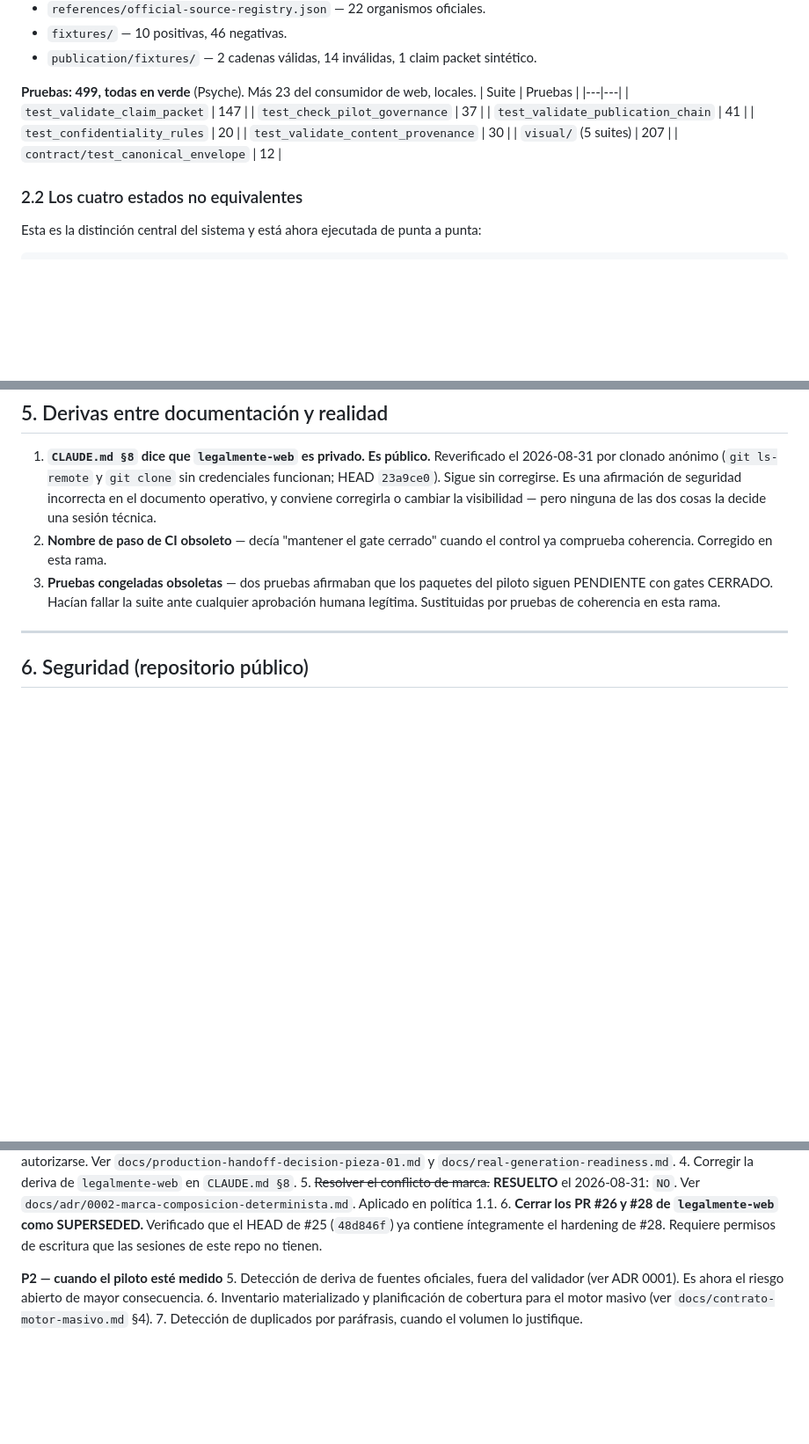
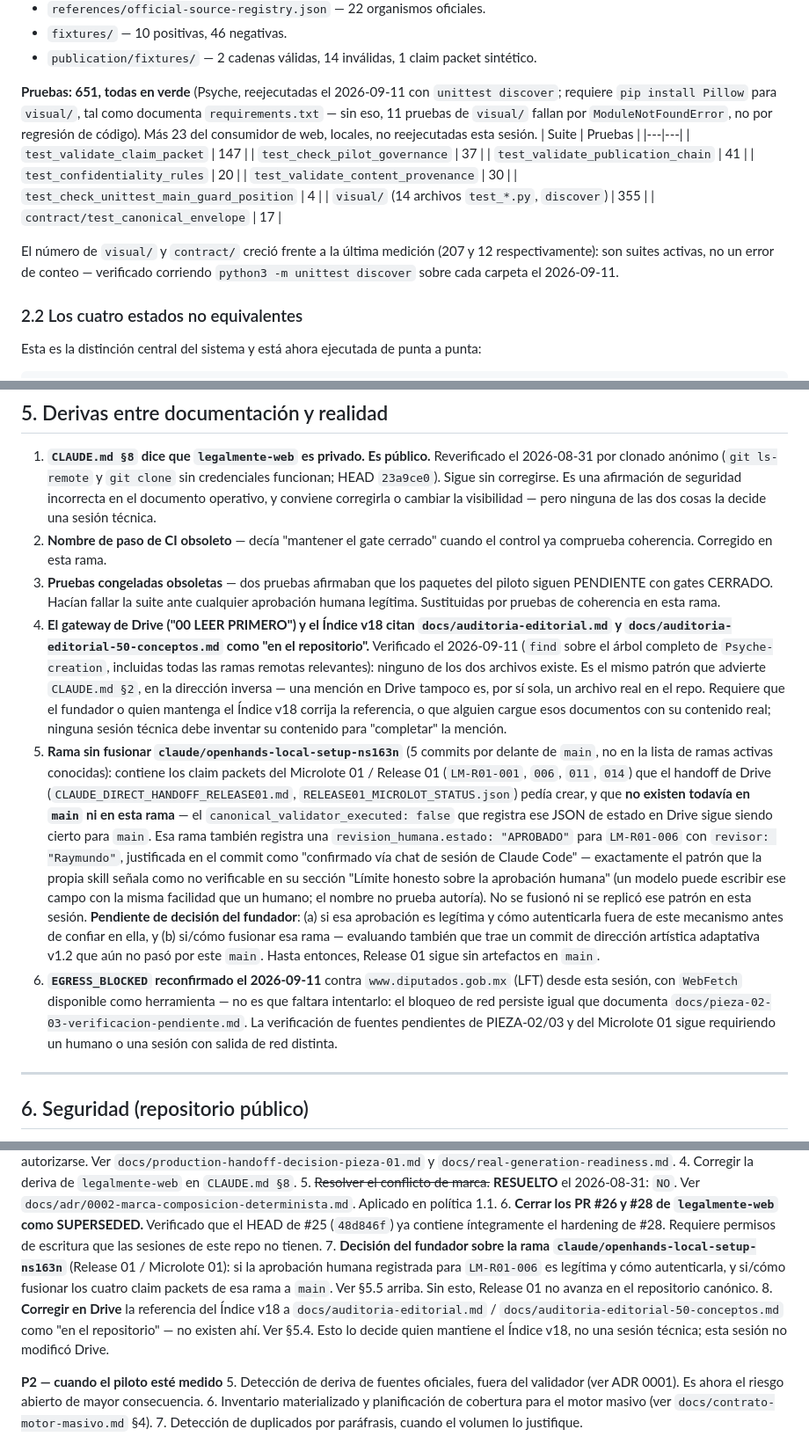
Before and after one commit to contratoslegales848-design/Psyche-creation, a Markdown page: docs/TECHNICAL_STATE.md, 3 parts joined by grey strips. Shown at 88% size. Drawn GitHub-style; blank space fills up the shorter version.

Commit message:
docs: reverificar estado técnico y cruzar índice v18 de Drive contra el repo
Reejecutadas las suites de prueba (651 pruebas en verde, no las 499 documentadas
el 2026-08-27; visual/ y contract/ crecieron a 355 y 17). Añadida pieza-04 a la
tabla del piloto.

Dos derivas nuevas encontradas al leer el gateway y el Índice v18 de Drive y
contrastarlos con el código real:

- El Índice v18 cita docs/auditoria-editorial.md y
  docs/auditoria-editorial-50-conceptos.md como "en el repositorio". No existen
  en ninguna rama. Mismo patrón que CLAUDE.md §2 advierte, en dirección inversa.
- La rama sin fusionar claude/openhands-local-setup-ns163n contiene los claim
  packets de Release 01 (LM-R01-*) que Drive pedía, incluida una revision_humana
  para LM-R01-006 registrada por un agente a partir de "confirmación vía chat"
  — el patrón exacto que la skill señala como no autenticable. No se fusiona ni
  se replica ese patrón aquí; queda documentado como decisión pendiente del
  fundador.

Reconfirmado también EGRESS_BLOCKED contra diputados.gob.mx con WebFetch
disponible: la verificación de fuentes de PIEZA-02/03 sigue bloqueada por red,
no por falta de intento.

No se modifica Drive, no se fusiona ninguna rama, no se produce contenido
jurídico nuevo.

Co-Authored-By: Claude Sonnet 5 <noreply@anthropic.com>
Claude-Session: https://claude.ai/code/session_01W2ZMZgpFWMMEWHvtvbsVmo

```diff
--- a/docs/TECHNICAL_STATE.md
+++ b/docs/TECHNICAL_STATE.md
@@ -53,7 +53,10 @@ real y una prueba que pasa.
 - `fixtures/` — 10 positivas, 46 negativas.
 - `publication/fixtures/` — 2 cadenas válidas, 14 inválidas, 1 claim packet sintético.
 
-**Pruebas: 499, todas en verde** (Psyche). Más 23 del consumidor de web, locales.
+**Pruebas: 651, todas en verde** (Psyche, reejecutadas el 2026-09-11 con `unittest discover`;
+requiere `pip install Pillow` para `visual/`, tal como documenta `requirements.txt` — sin eso,
+11 pruebas de `visual/` fallan por `ModuleNotFoundError`, no por regresión de código). Más 23
+del consumidor de web, locales, no reejecutadas esta sesión.
 | Suite | Pruebas |
 |---|---|
 | `test_validate_claim_packet` | 147 |
@@ -61,8 +64,13 @@ real y una prueba que pasa.
 | `test_validate_publication_chain` | 41 |
 | `test_confidentiality_rules` | 20 |
 | `test_validate_content_provenance` | 30 |
-| `visual/` (5 suites) | 207 |
-| `contract/test_canonical_envelope` | 12 |
+| `test_check_unittest_main_guard_position` | 4 |
+| `visual/` (14 archivos `test_*.py`, `discover`) | 355 |
+| `contract/test_canonical_envelope` | 17 |
+
+El número de `visual/` y `contract/` creció frente a la última medición (207 y 12
+respectivamente): son suites activas, no un error de conteo — verificado corriendo
+`python3 -m unittest discover` sobre cada carpeta el 2026-09-11.
 
 ### 2.2 Los cuatro estados no equivalentes
 
@@ -166,6 +175,39 @@ bundle de Remotion falla con exit 1.
 3. **Pruebas congeladas obsoletas** — dos pruebas afirmaban que los paquetes del
    piloto siguen PENDIENTE con gates CERRADO. Hacían fallar la suite ante cualquier
    aprobación humana legítima. Sustituidas por pruebas de coherencia en esta rama.
+4. **El gateway de Drive ("00 LEER PRIMERO") y el Índice v18 citan
+   `docs/auditoria-editorial.md` y `docs/auditoria-editorial-50-conceptos.md` como
+   "en el repositorio".** Verificado el 2026-09-11 (`find` sobre el árbol completo
+   de `Psyche-creation`, incluidas todas las ramas remotas relevantes): ninguno de
+   los dos archivos existe. Es el mismo patrón que advierte `CLAUDE.md §2`, en la
+   dirección inversa — una mención en Drive tampoco es, por sí sola, un archivo real
+   en el repo. Requiere que el fundador o quien mantenga el Índice v18 corrija la
+   referencia, o que alguien cargue esos documentos con su contenido real; ninguna
+   sesión técnica debe inventar su contenido para "completar" la mención.
+5. **Rama sin fusionar `claude/openhands-local-setup-ns163n`** (5 commits por
+   delante de `main`, no en la lista de ramas activas conocidas): contiene los
+   claim packets del Microlote 01 / Release 01 (`LM-R01-001`, `006`, `011`, `014`)
+   que el handoff de Drive (`CLAUDE_DIRECT_HANDOFF_RELEASE01.md`,
+   `RELEASE01_MICROLOT_STATUS.json`) pedía crear, y que **no existen todavía en
+   `main` ni en esta rama** — el `canonical_validator_executed: false` que registra
+   ese JSON de estado en Drive sigue siendo cierto para `main`. Esa rama también
+   registra una `revision_humana.estado: "APROBADO"` para `LM-R01-006` con
+   `revisor: "Raymundo"`, justificada en el commit como "confirmado vía chat de
+   sesión de Claude Code" — exactamente el patrón que la propia skill señala como
+   no verificable en su sección "Límite honesto sobre la aprobación humana" (un
+   modelo puede escribir ese campo con la misma facilidad que un humano; el nombre
+   no prueba autoría). No se fusionó ni se replicó ese patrón en esta sesión.
+   **Pendiente de decisión del fundador**: (a) si esa aprobación es legítima y cómo
+   autenticarla fuera de este mecanismo antes de confiar en ella, y (b) si/cómo
+   fusionar esa rama — evaluando también que trae un commit de dirección artística
+   adaptativa v1.2 que aún no pasó por este `main`. Hasta entonces, Release 01 sigue
+   sin artefactos en `main`.
+6. **`EGRESS_BLOCKED` reconfirmado el 2026-09-11** contra `www.diputados.gob.mx`
+   (LFT) desde esta sesión, con `WebFetch` disponible como herramienta — no es que
+   faltara intentarlo: el bloqueo de red persiste igual que documenta
+   `docs/pieza-02-03-verificacion-pendiente.md`. La verificación de fuentes
+   pendientes de PIEZA-02/03 y del Microlote 01 sigue requiriendo un humano o una
+   sesión con salida de red distinta.
 
 ---
 
@@ -211,6 +253,15 @@ decisión del fundador, no técnica.
 6. **Cerrar los PR #26 y #28 de `legalmente-web` como SUPERSEDED.** Verificado que
    el HEAD de #25 (`48d846f`) ya contiene íntegramente el hardening de #28.
    Requiere permisos de escritura que las sesiones de este repo no tienen.
+7. **Decisión del fundador sobre la rama `claude/openhands-local-setup-ns163n`**
+   (Release 01 / Microlote 01): si la aprobación humana registrada para
+   `LM-R01-006` es legítima y cómo autenticarla, y si/cómo fusionar los cuatro
+   claim packets de esa rama a `main`. Ver §5.5 arriba. Sin esto, Release 01 no
+   avanza en el repositorio canónico.
+8. **Corregir en Drive** la referencia del Índice v18 a
+   `docs/auditoria-editorial.md` / `docs/auditoria-editorial-50-conceptos.md`
+   como "en el repositorio" — no existen ahí. Ver §5.4. Esto lo decide quien
+   mantiene el Índice v18, no una sesión técnica; esta sesión no modificó Drive.
 
 **P2 — cuando el piloto esté medido**
 5. Detección de deriva de fuentes oficiales, fuera del validador (ver ADR 0001).
```
Also changed, not shown: other parts of docs/TECHNICAL_STATE.md (+3 -2 lines).
